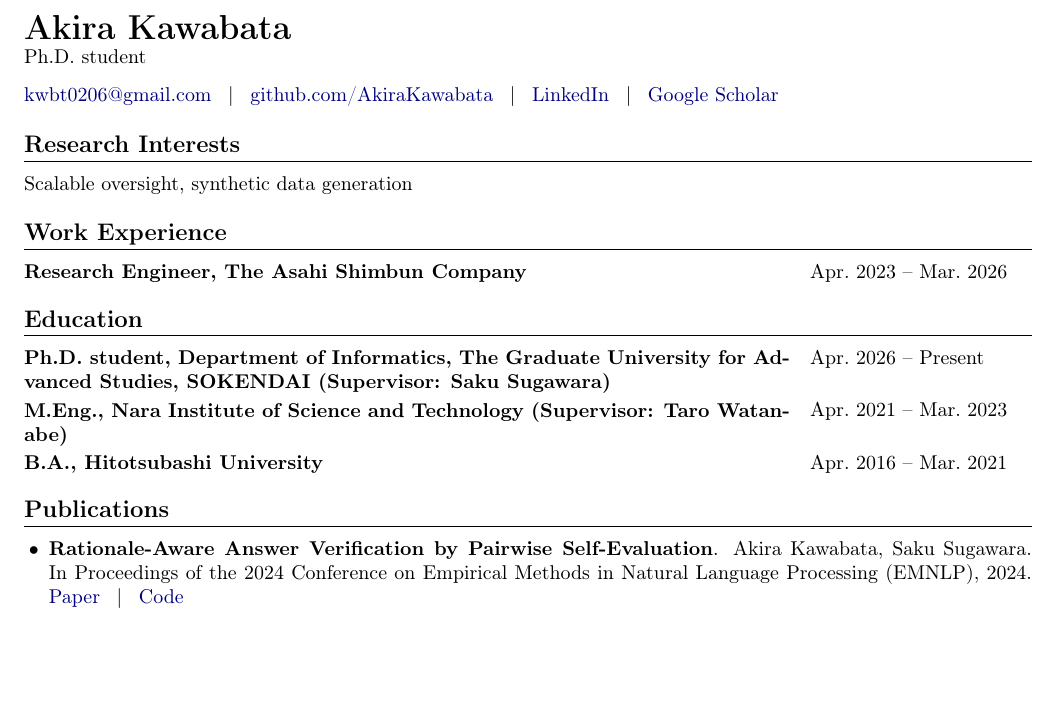
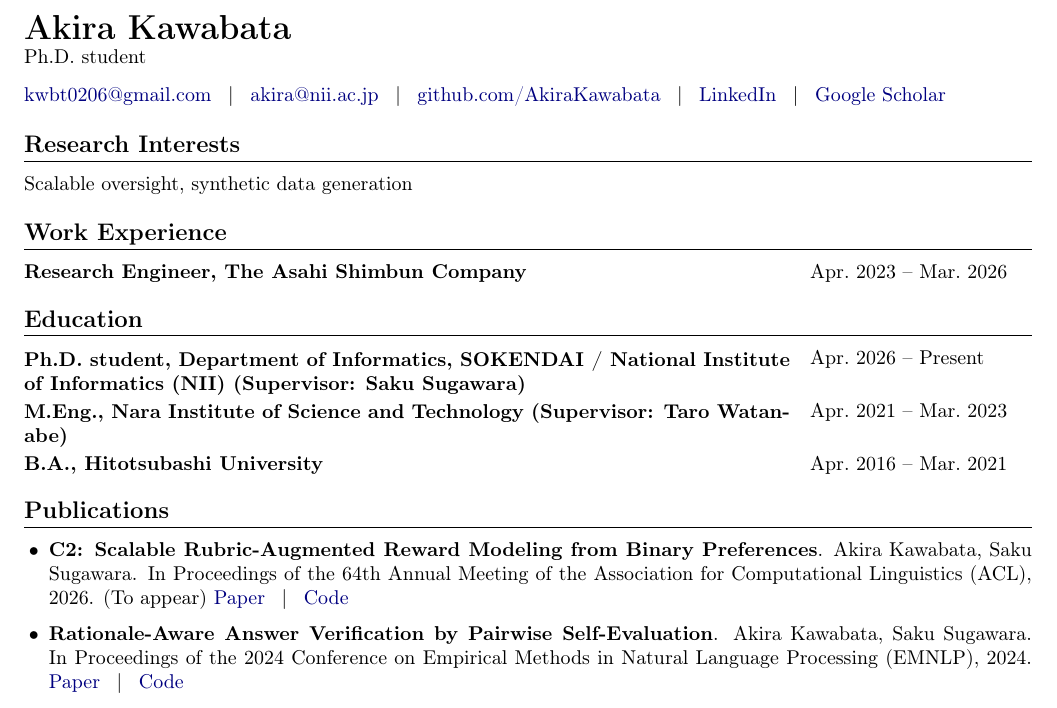
Before and after one commit to AkiraKawabata/AkiraKawabata.github.io, a LaTeX CV (cv/curriculum_vitae.tex): part of the page, cut so that both start at the same text, the shorter picture padded with empty space. Compiled offline with pdfLaTeX.

Commit message:
Add ACL 2026 paper and update affiliation/contact info
- Add C2 paper to publications and news
- Update affiliation to SOKENDAI / NII across site and CV
- Add NII email address
- Recompile CV PDF

Co-Authored-By: Claude Sonnet 4.6 <noreply@anthropic.com>

```diff
--- a/cv/curriculum_vitae.tex
+++ b/cv/curriculum_vitae.tex
@@ -37,6 +37,8 @@ Ph.D. student
 \vspace{0.35em}
 \href{mailto:kwbt0206@gmail.com}{kwbt0206@gmail.com}
 \enspace $|$ \enspace
+\href{mailto:akira@nii.ac.jp}{akira@nii.ac.jp}
+\enspace $|$ \enspace
 \href{https://github.com/AkiraKawabata}{github.com/AkiraKawabata}
 \enspace $|$ \enspace
 \href{https://www.linkedin.com/in/akira-kawabata-4b0bb7203/}{LinkedIn}
@@ -50,12 +52,17 @@ Scalable oversight, synthetic data generation
 \entry{Research Engineer, The Asahi Shimbun Company}{Apr.\ 2023 -- Mar.\ 2026}
 
 \section*{Education}
-\entry{Ph.D. student, Department of Informatics, The Graduate University for Advanced Studies, SOKENDAI\ (Supervisor: Saku Sugawara)}{Apr.\ 2026 -- Present}
+\entry{Ph.D. student, Department of Informatics, SOKENDAI / National Institute of Informatics (NII) (Supervisor: Saku Sugawara)}{Apr.\ 2026 -- Present}
 \entry{M.Eng., Nara Institute of Science and Technology (Supervisor: Taro Watanabe)}{Apr.\ 2021 -- Mar.\ 2023}
 \entry{B.A., Hitotsubashi University}{Apr.\ 2016 -- Mar.\ 2021}
 
 \section*{Publications}
 \begin{itemize}
+  \item \textbf{C2: Scalable Rubric-Augmented Reward Modeling from Binary Preferences}. Akira Kawabata, Saku Sugawara. In Proceedings of the 64th Annual Meeting of the Association for Computational Linguistics (ACL), 2026. (To appear)
+  \href{https://arxiv.org/abs/2604.13618}{Paper}
+  \enspace $|$ \enspace
+  \href{https://github.com/asahi-research/C2}{Code}
+
   \item \textbf{Rationale-Aware Answer Verification by Pairwise Self-Evaluation}. Akira Kawabata, Saku Sugawara. In Proceedings of the 2024 Conference on Empirical Methods in Natural Language Processing (EMNLP), 2024.
   \href{https://aclanthology.org/2024.emnlp-main.905/}{Paper}
   \enspace $|$ \enspace
```
Also changed, not shown: _config.yml (+4 -4 lines), index.md (+3 -2 lines), assets/files/curriculum_vitae.pdf, assets/files/cv_asof_20260401.pdf (added), html_source_file/assets/files/curriculum_vitae.pdf.
